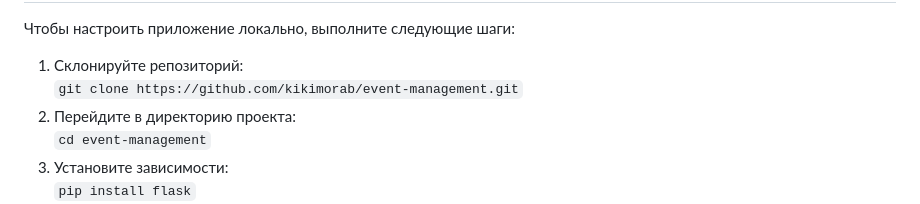
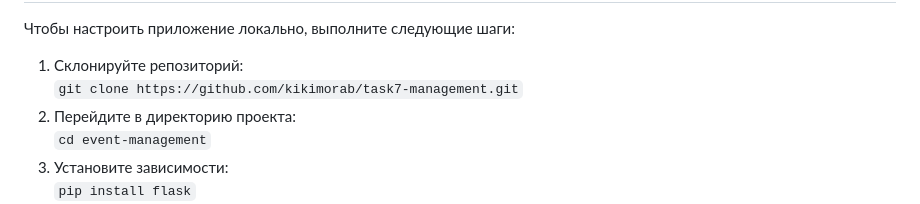
Before and after one commit to kikimorab/task7-management-, a Markdown page: README.md, the part around the change. GitHub-like rendering.

```diff
--- a/README.md
+++ b/README.md
@@ -7,7 +7,7 @@
 
 <ol>
   <li>Склонируйте репозиторий:<br>
-    <code>git clone https://github.com/kikimorab/event-management.git</code></li>
+    <code>git clone https://github.com/kikimorab/task7-management.git</code></li>
   <li>Перейдите в директорию проекта:<br>
     <code>cd event-management</code></li>
   <li>Установите зависимости:<br>
```
